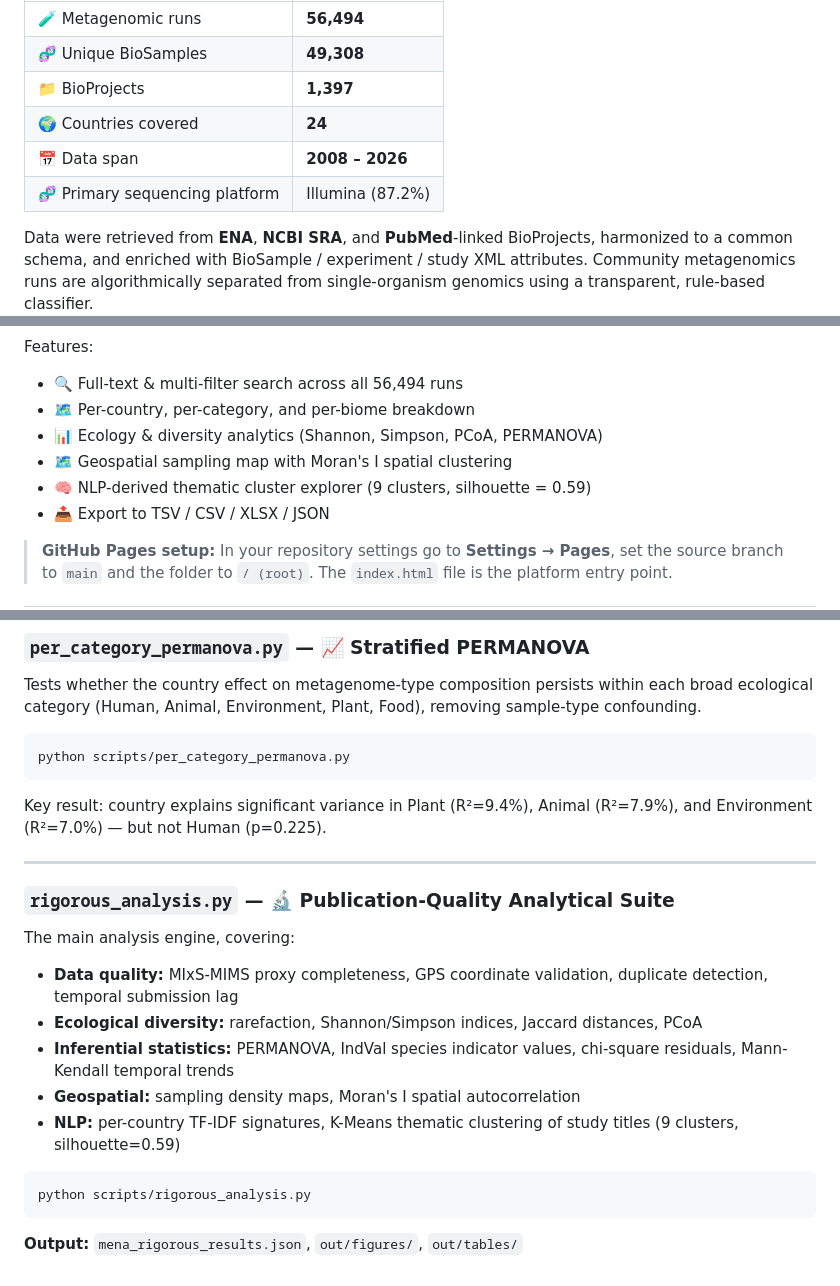
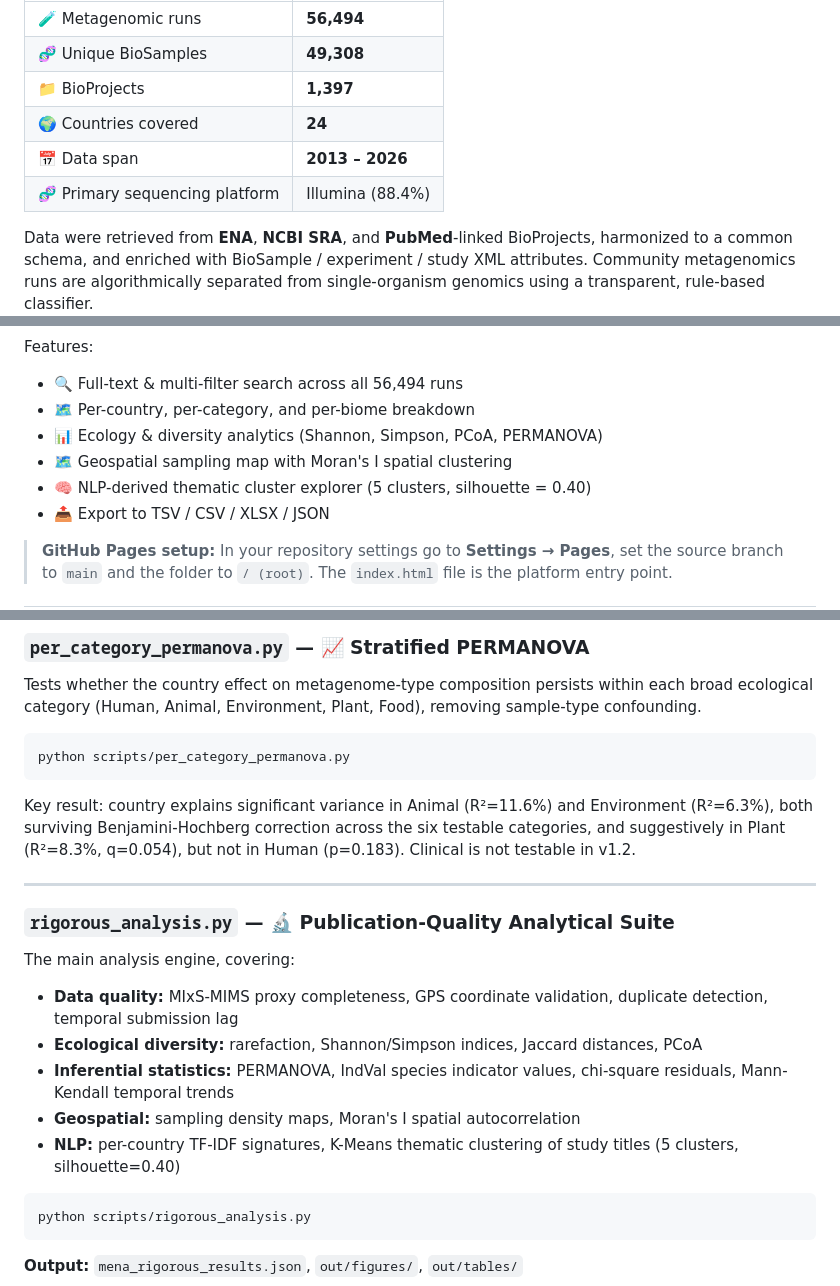
Before and after one commit to nour0810/mena-microbiome-db, a Markdown page: README.md, 3 parts joined by grey strips. Rendered like a GitHub page.

Commit message:
Align README with v1.2 corpus values
The README still carried pre-v1.2 figures that contradicted the manuscript:
data span 2008-2026, Illumina 87.2%, the k=9 clustering solution the v1.2
corpus no longer supports, and per-category PERMANOVA results reporting
Plant as significant.

Co-Authored-By: Claude <noreply@anthropic.com>

````diff
--- a/README.md
+++ b/README.md
@@ -21,8 +21,8 @@ The **MENA Microbiome Database** consolidates all publicly available metagenomic
 | 🧬 Unique BioSamples | **49,308** |
 | 📁 BioProjects | **1,397** |
 | 🌍 Countries covered | **24** |
-| 📅 Data span | **2008 – 2026** |
-| 🧬 Primary sequencing platform | Illumina (87.2%) |
+| 📅 Data span | **2013 – 2026** |
+| 🧬 Primary sequencing platform | Illumina (88.4%) |
 
 Data were retrieved from **ENA**, **NCBI SRA**, and **PubMed**-linked BioProjects, harmonized to a common schema, and enriched with BioSample / experiment / study XML attributes. Community metagenomics runs are algorithmically separated from single-organism genomics using a transparent, rule-based classifier.
 
@@ -39,7 +39,7 @@ Features:
 - 🗺️ Per-country, per-category, and per-biome breakdown
 - 📊 Ecology & diversity analytics (Shannon, Simpson, PCoA, PERMANOVA)
 - 🗺️ Geospatial sampling map with Moran's I spatial clustering
-- 🧠 NLP-derived thematic cluster explorer (9 clusters, silhouette = 0.59)
+- 🧠 NLP-derived thematic cluster explorer (5 clusters, silhouette = 0.40)
 - 📤 Export to TSV / CSV / XLSX / JSON
 
 > **GitHub Pages setup:** In your repository settings go to **Settings → Pages**, set the source branch to `main` and the folder to `/ (root)`. The `index.html` file is the platform entry point.
@@ -159,7 +159,7 @@ Tests whether the country effect on metagenome-type composition persists within
 python scripts/per_category_permanova.py
 ```
 
-Key result: country explains significant variance in Plant (R²=9.4%), Animal (R²=7.9%), and Environment (R²=7.0%) — but not Human (p=0.225).
+Key result: country explains significant variance in Animal (R²=11.6%) and Environment (R²=6.3%), both surviving Benjamini-Hochberg correction across the six testable categories, and suggestively in Plant (R²=8.3%, q=0.054), but not in Human (p=0.183). Clinical is not testable in v1.2.
 
 ---
 
@@ -169,7 +169,7 @@ The main analysis engine, covering:
 - **Ecological diversity:** rarefaction, Shannon/Simpson indices, Jaccard distances, PCoA
 - **Inferential statistics:** PERMANOVA, IndVal species indicator values, chi-square residuals, Mann-Kendall temporal trends
 - **Geospatial:** sampling density maps, Moran's I spatial autocorrelation
-- **NLP:** per-country TF-IDF signatures, K-Means thematic clustering of study titles (9 clusters, silhouette=0.59)
+- **NLP:** per-country TF-IDF signatures, K-Means thematic clustering of study titles (5 clusters, silhouette=0.40)
 
 ```bash
 python scripts/rigorous_analysis.py
````
